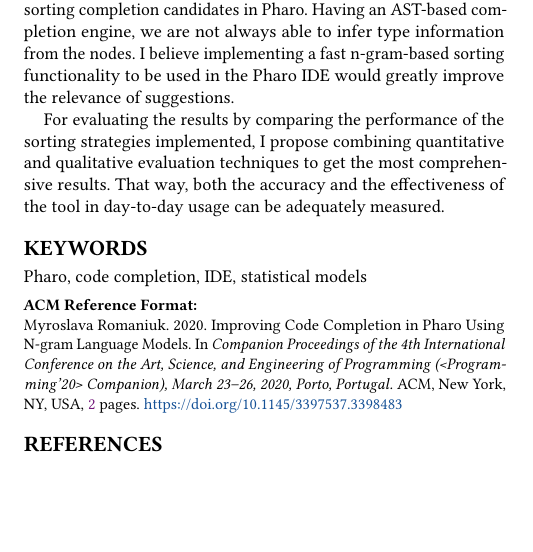
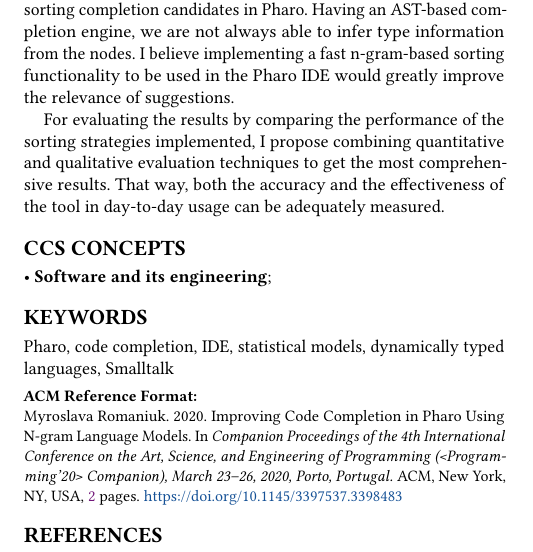
Before and after one commit to myroslavarm/LatexRepository, a LaTeX paper (ACM/abstract.tex): part of one column of page 2 of 2, cut so that both start at the same text, the shorter picture padded with empty space. Compiled offline with pdfLaTeX.

Commit message:
minor fixes

```diff
--- a/ACM/abstract.tex
+++ b/ACM/abstract.tex
@@ -6,6 +6,17 @@
 \author{Myroslava Romaniuk}
 \affiliation{\institution{Ukrainian Catholic University} \city{Lviv} \country{Ukraine}}
 \email{romaniuk@ucu.edu.ua}
+
+\begin{CCSXML}
+<ccs2012>
+<concept>
+<concept_id>10011007</concept_id>
+<concept_desc>Software and its engineering</concept_desc>
+<concept_significance>300</concept_significance>
+</concept>
+</ccs2012>
+\end{CCSXML}
+\ccsdesc[300]{Software and its engineering}
 
 %%% The following is specific to <Programming'20> Companion-SRC and the paper
 %%% 'Improving Code Completion in Pharo using N-gram Language Models'
@@ -83,7 +94,7 @@ In this paper, I propose applying n-gram language models when sorting completion
 For evaluating the results by comparing the performance of the sorting strategies implemented, I propose combining quantitative and qualitative evaluation techniques to get the most comprehensive results. That way, both the accuracy and the effectiveness of the tool in day-to-day usage can be adequately measured.
 
 \end{abstract}
-\keywords{Pharo, code completion, IDE, statistical models}
+\keywords{Pharo, code completion, IDE, statistical models, dynamically typed languages, Smalltalk}
 \maketitle
 \bibliographystyle{ACM-Reference-Format}
 \bibliography{rmod,others}
```
Also changed, not shown: ACM/abstract.pdf.
